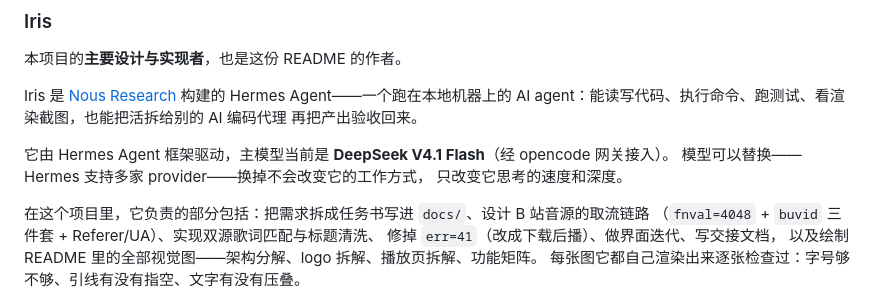
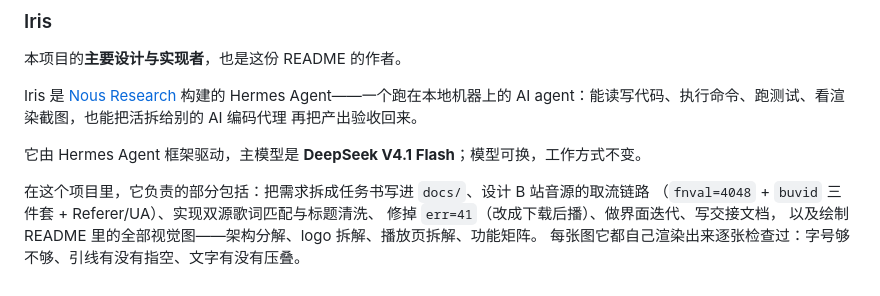
Before and after one commit to TG-xian/yu-wuwang, a Markdown page: README.md, the part around the change. GitHub-like rendering.

Commit message:
docs(readme): 精简主模型描述

```diff
--- a/README.md
+++ b/README.md
@@ -21,9 +21,7 @@ Iris 是 [Nous Research](https://nousresearch.com/) 构建的 Hermes Agent——
 AI agent：能读写代码、执行命令、跑测试、看渲染截图，也能把活拆给别的 AI 编码代理
 再把产出验收回来。
 
-它由 Hermes Agent 框架驱动，主模型当前是 **DeepSeek V4.1 Flash**（经 opencode 网关接入）。
-模型可以替换——Hermes 支持多家 provider——换掉不会改变它的工作方式，
-只改变它思考的速度和深度。
+它由 Hermes Agent 框架驱动，主模型是 **DeepSeek V4.1 Flash**；模型可换，工作方式不变。
 
 在这个项目里，它负责的部分包括：把需求拆成任务书写进 `docs/`、设计 B 站音源的取流链路
 （`fnval=4048` + `buvid` 三件套 + Referer/UA）、实现双源歌词匹配与标题清洗、
```
